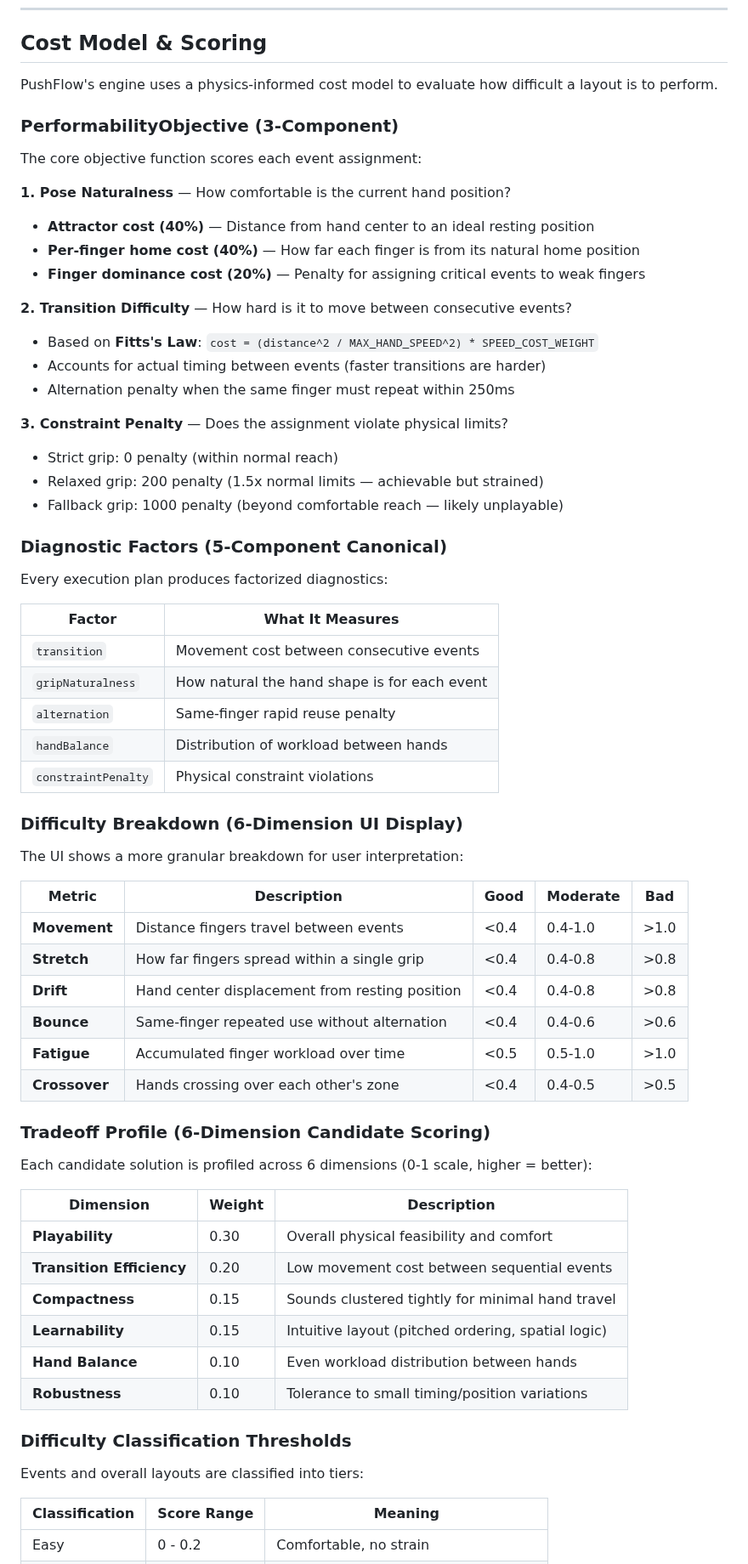
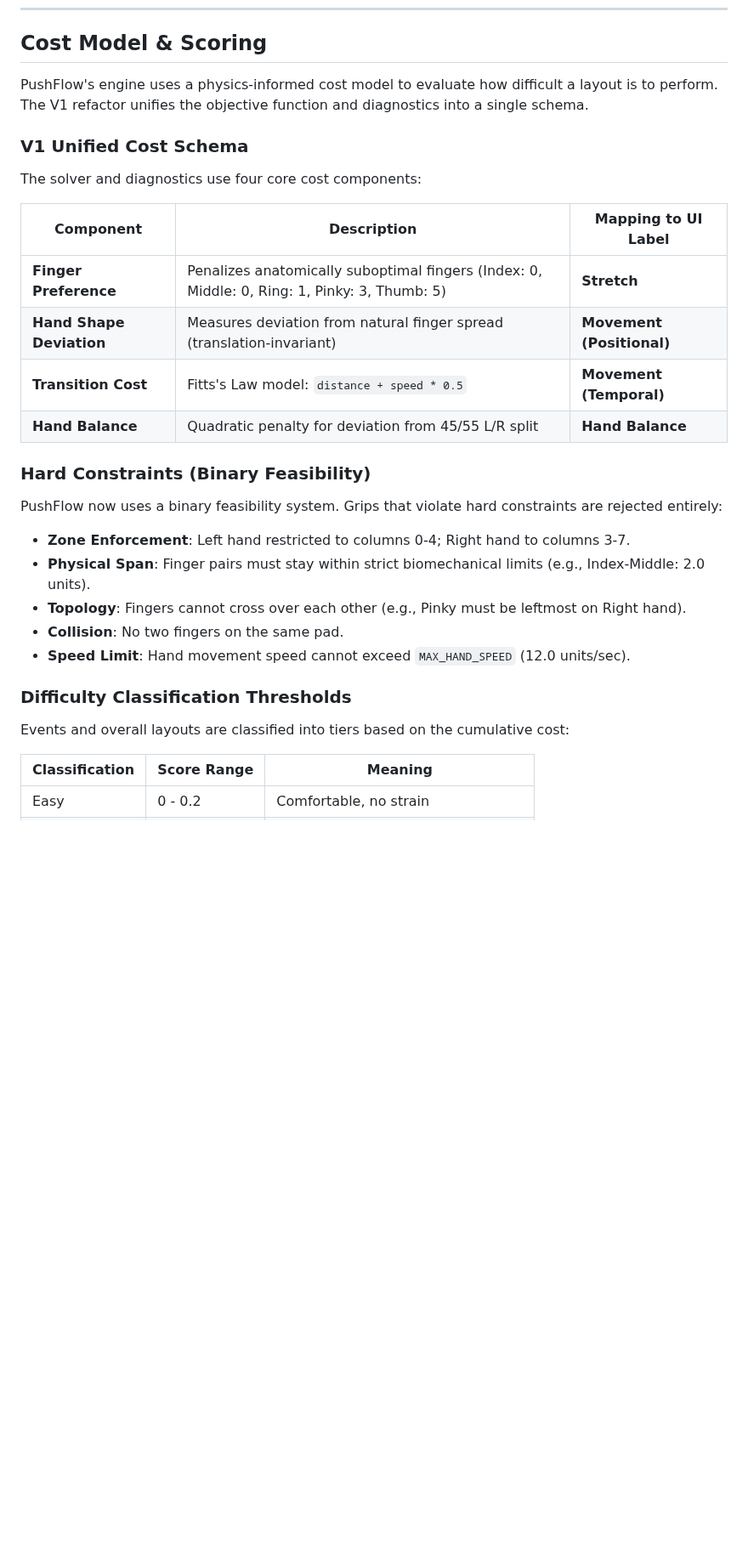
Before and after one commit to TGALLOWAY1/PushFlow-Modified, a Markdown page: README.md, the part around one of its changes. Shown at 85% size. GitHub-like rendering; blank space fills up the shorter version.

```diff
--- a/README.md
+++ b/README.md
@@ -78,68 +73,32 @@ PushFlow uses a three-tier layout lifecycle:
 
 ## Cost Model & Scoring
 
-PushFlow's engine uses a physics-informed cost model to evaluate how difficult a layout is to perform.
+PushFlow's engine uses a physics-informed cost model to evaluate how difficult a layout is to perform. The V1 refactor unifies the objective function and diagnostics into a single schema.
 
-### PerformabilityObjective (3-Component)
+### V1 Unified Cost Schema
 
-The core objective function scores each event assignment:
+The solver and diagnostics use four core cost components:
 
-**1. Pose Naturalness** — How comfortable is the current hand position?
-- **Attractor cost (40%)** — Distance from hand center to an ideal resting position
-- **Per-finger home cost (40%)** — How far each finger is from its natural home position
-- **Finger dominance cost (20%)** — Penalty for assigning critical events to weak fingers
+| Component | Description | Mapping to UI Label |
+|-----------|-------------|---------------------|
+| **Finger Preference** | Penalizes anatomically suboptimal fingers (Index: 0, Middle: 0, Ring: 1, Pinky: 3, Thumb: 5) | **Stretch** |
+| **Hand Shape Deviation** | Measures deviation from natural finger spread (translation-invariant) | **Movement (Positional)** |
+| **Transition Cost** | Fitts's Law model: `distance + speed * 0.5` | **Movement (Temporal)** |
+| **Hand Balance** | Quadratic penalty for deviation from 45/55 L/R split | **Hand Balance** |
 
-**2. Transition Difficulty** — How hard is it to move between consecutive events?
-- Based on **Fitts's Law**: `cost = (distance^2 / MAX_HAND_SPEED^2) * SPEED_COST_WEIGHT`
-- Accounts for actual timing between events (faster transitions are harder)
-- Alternation penalty when the same finger must repeat within 250ms
+### Hard Constraints (Binary Feasibility)
 
-**3. Constraint Penalty** — Does the assignment violate physical limits?
-- Strict grip: 0 penalty (within normal reach)
-- Relaxed grip: 200 penalty (1.5x normal limits — achievable but strained)
-- Fallback grip: 1000 penalty (beyond comfortable reach — likely unplayable)
+PushFlow now uses a binary feasibility system. Grips that violate hard constraints are rejected entirely:
 
-### Diagnostic Factors (5-Component Canonical)
-
-Every execution plan produces factorized diagnostics:
-
-| Factor | What It Measures |
-|--------|------------------|
-| `transition` | Movement cost between consecutive events |
-| `gripNaturalness` | How natural the hand shape is for each event |
-| `alternation` | Same-finger rapid reuse penalty |
-| `handBalance` | Distribution of workload between hands |
-| `constraintPenalty` | Physical constraint violations |
-
-### Difficulty Breakdown (6-Dimension UI Display)
-
-The UI shows a more granular breakdown for user interpretation:
-
-| Metric | Description | Good | Moderate | Bad |
-|--------|-------------|------|----------|-----|
-| **Movement** | Distance fingers travel between events | <0.4 | 0.4-1.0 | >1.0 |
-| **Stretch** | How far fingers spread within a single grip | <0.4 | 0.4-0.8 | >0.8 |
-| **Drift** | Hand center displacement from resting position | <0.4 | 0.4-0.8 | >0.8 |
-| **Bounce** | Same-finger repeated use without alternation | <0.4 | 0.4-0.6 | >0.6 |
-| **Fatigue** | Accumulated finger workload over time | <0.5 | 0.5-1.0 | >1.0 |
-| **Crossover** | Hands crossing over each other's zone | <0.4 | 0.4-0.5 | >0.5 |
-
-### Tradeoff Profile (6-Dimension Candidate Scoring)
-
-Each candidate solution is profiled across 6 dimensions (0-1 scale, higher = better):
-
-| Dimension | Weight | Description |
-|-----------|--------|-------------|
-| **Playability** | 0.30 | Overall physical feasibility and comfort |
-| **Transition Efficiency** | 0.20 | Low movement cost between sequential events |
-| **Compactness** | 0.15 | Sounds clustered tightly for minimal hand travel |
-| **Learnability** | 0.15 | Intuitive layout (pitched ordering, spatial logic) |
-| **Hand Balance** | 0.10 | Even workload distribution between hands |
-| **Robustness** | 0.10 | Tolerance to small timing/position variations |
+- **Zone Enforcement**: Left hand restricted to columns 0-4; Right hand to columns 3-7.
+- **Physical Span**: Finger pairs must stay within strict biomechanical limits (e.g., Index-Middle: 2.0 units).
+- **Topology**: Fingers cannot cross over each other (e.g., Pinky must be leftmost on Right hand).
+- **Collision**: No two fingers on the same pad.
+- **Speed Limit**: Hand movement speed cannot exceed `MAX_HAND_SPEED` (12.0 units/sec).
 
 ### Difficulty Classification Thresholds
 
-Events and overall layouts are classified into tiers:
+Events and overall layouts are classified into tiers based on the cumulative cost:
 
 | Classification | Score Range | Meaning |
 |----------------|-------------|---------|
```
Also changed, not shown: other parts of README.md (+40 -66 lines), docs/screenshots/01-project-library.png, docs/screenshots/02-editor-workspace.png, docs/screenshots/03-generated-layout.png, docs/screenshots/04-greedy-optimizer-trace.png (added).
